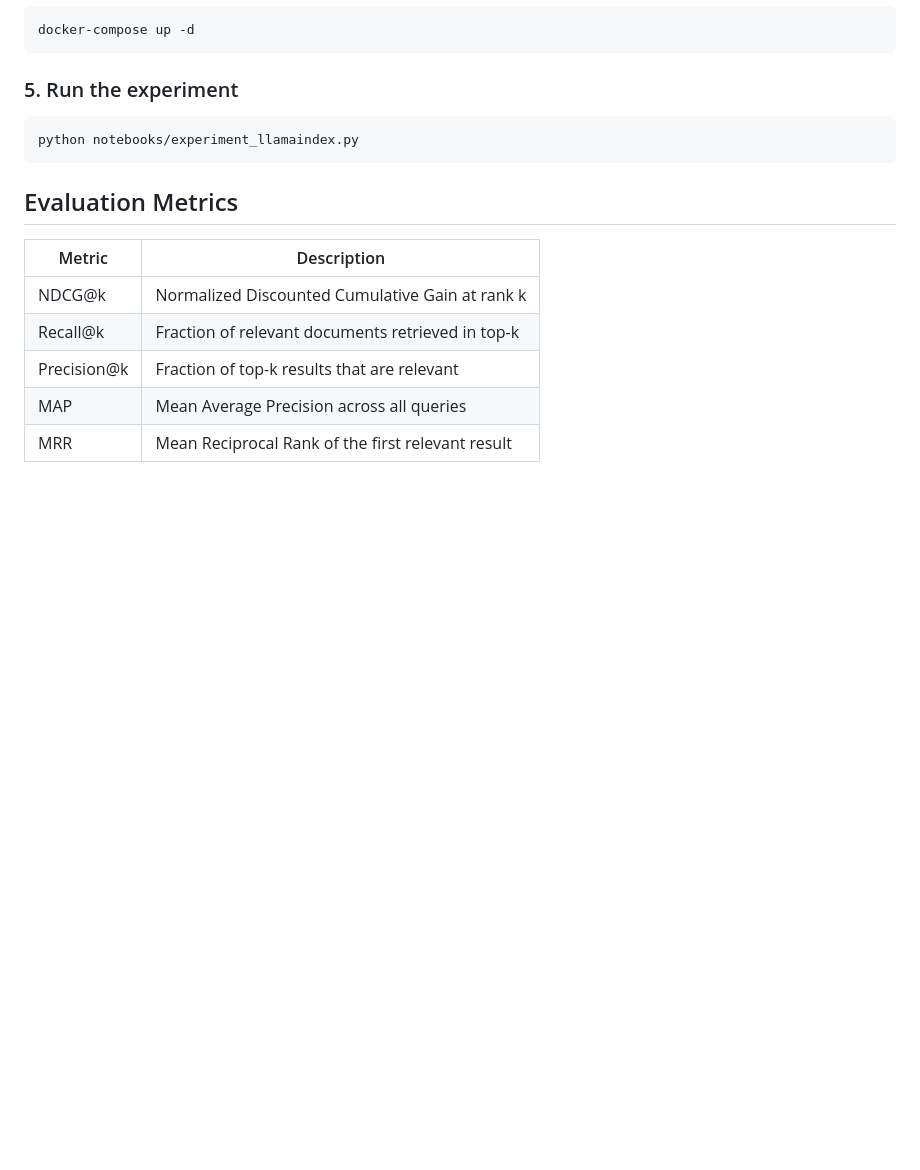
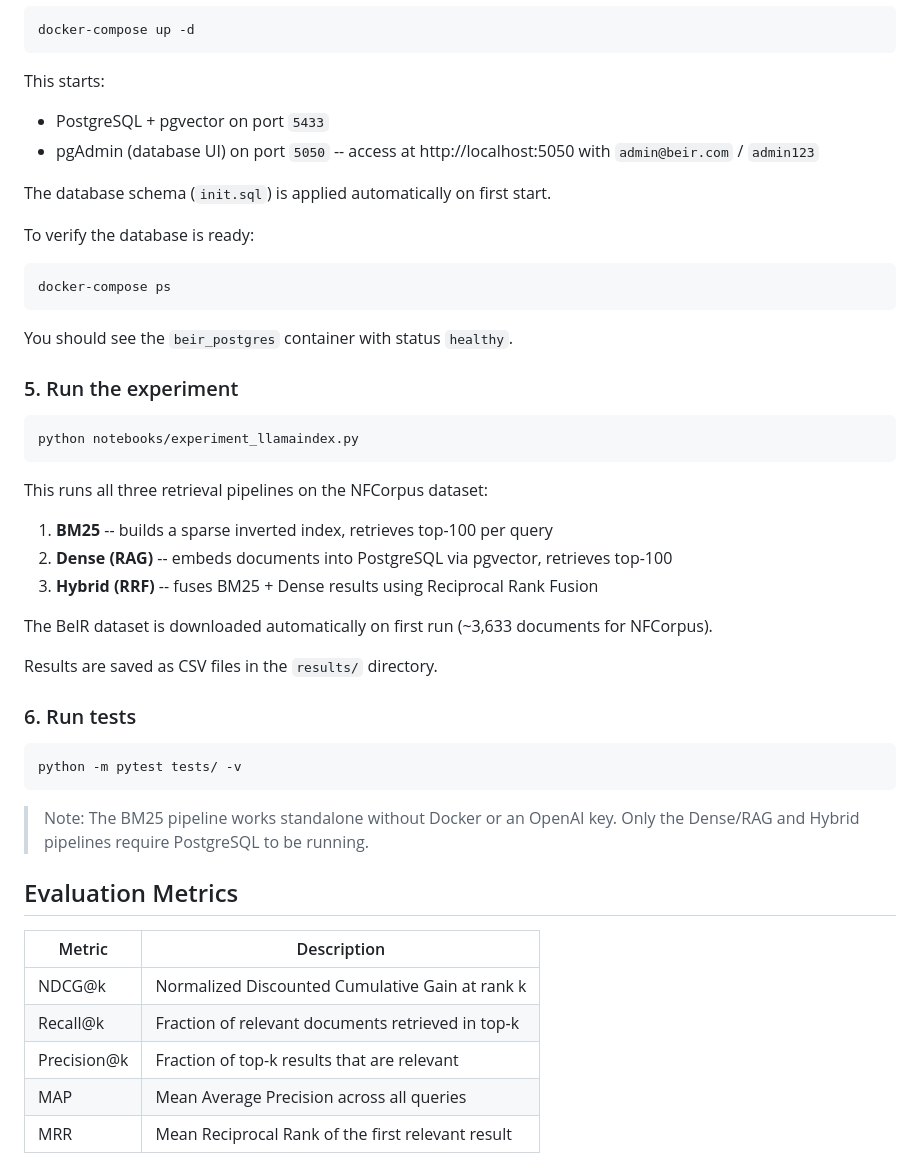
Before and after one commit to ihatesea69/beir-retrieval-benchmark, a Markdown page: README.md, the part around one of its changes. Drawn GitHub-style; blank space fills up the shorter version.

````diff
--- a/README.md
+++ b/README.md
@@ -83,12 +124,44 @@ cp .env.example .env
 ```bash
 docker-compose up -d
 ```
+
+This starts:
+- PostgreSQL + pgvector on port `5433`
+- pgAdmin (database UI) on port `5050` -- access at http://localhost:5050 with `admin@beir.com` / `admin123`
+
+The database schema (`init.sql`) is applied automatically on first start.
+
+To verify the database is ready:
+
+```bash
+docker-compose ps
+```
+
+You should see the `beir_postgres` container with status `healthy`.
 
 ### 5. Run the experiment
 
 ```bash
 python notebooks/experiment_llamaindex.py
 ```
+
+This runs all three retrieval pipelines on the NFCorpus dataset:
+
+1. **BM25** -- builds a sparse inverted index, retrieves top-100 per query
+2. **Dense (RAG)** -- embeds documents into PostgreSQL via pgvector, retrieves top-100
+3. **Hybrid (RRF)** -- fuses BM25 + Dense results using Reciprocal Rank Fusion
+
+The BeIR dataset is downloaded automatically on first run (~3,633 documents for NFCorpus).
+
+Results are saved as CSV files in the `results/` directory.
+
+### 6. Run tests
+
+```bash
+python -m pytest tests/ -v
+```
+
+> Note: The BM25 pipeline works standalone without Docker or an OpenAI key. Only the Dense/RAG and Hybrid pipelines require PostgreSQL to be running.
 
 ## Evaluation Metrics
 
````
Also changed, not shown: other parts of README.md (+49 -8 lines).
